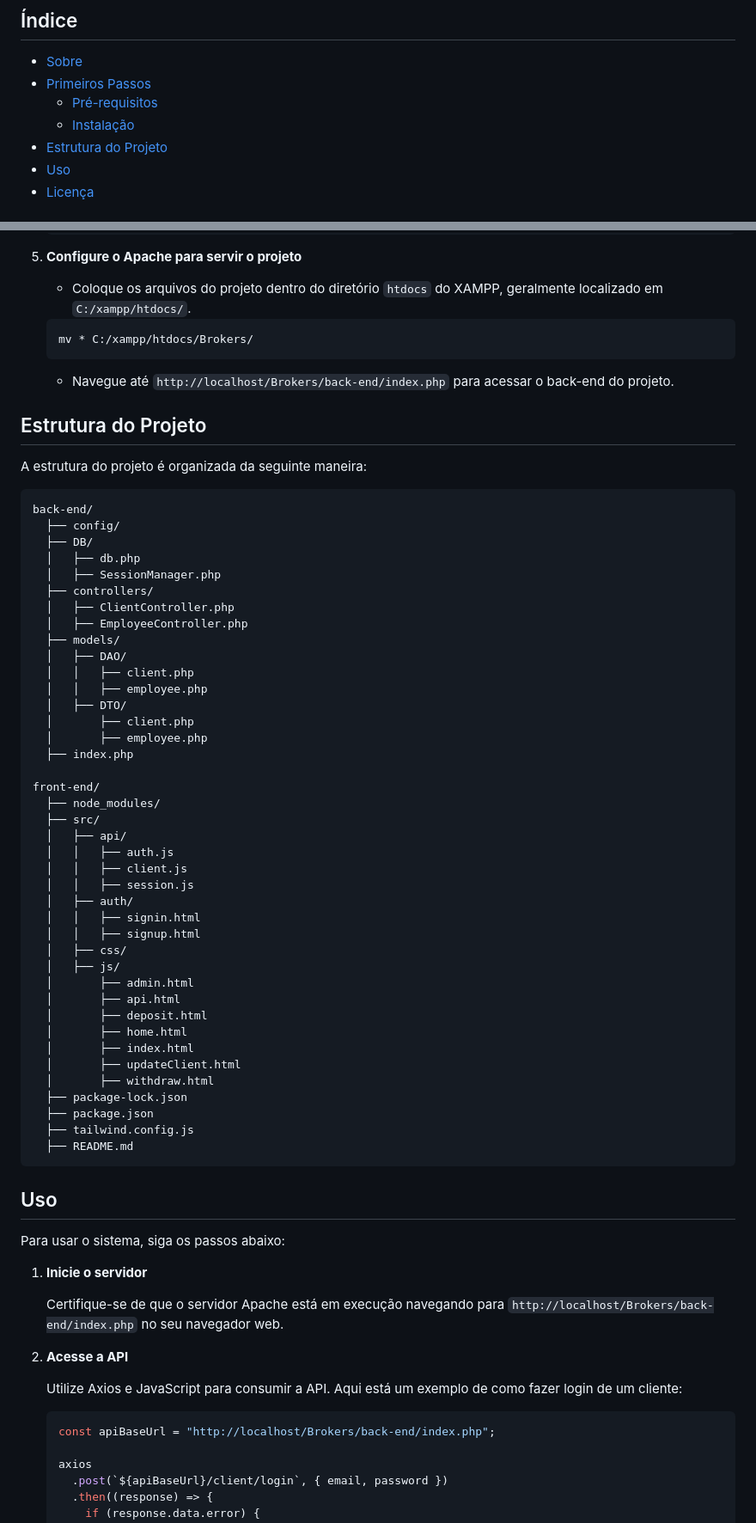
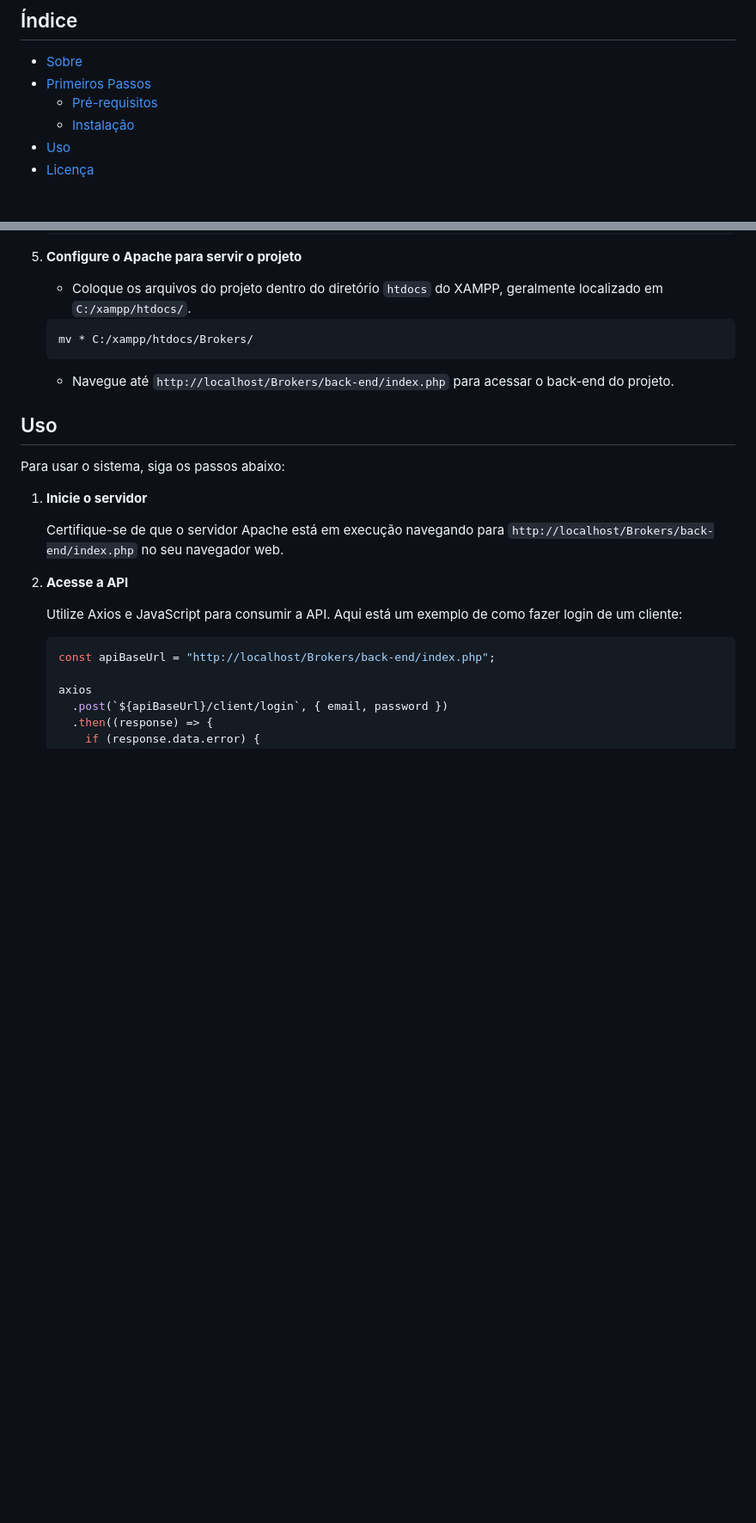
Before and after one commit to Nill-pixel/Brokers, a Markdown page: README.md, 2 parts joined by grey strips. Shown at 86% size. Drawn GitHub-style; blank space fills up the shorter version.

````diff
--- a/README.md
+++ b/README.md
@@ -6,7 +6,6 @@
 - [Primeiros Passos](#primeiros-passos)
   - [Pré-requisitos](#pré-requisitos)
   - [Instalação](#instalacao)
-- [Estrutura do Projeto](#estrutura-do-projeto)
 - [Uso](#uso)
 - [Licença](#licenca)
 
@@ -68,52 +67,6 @@ Você precisará do seguinte software instalado em sua máquina:
 
    - Navegue até `http://localhost/Brokers/back-end/index.php` para acessar o back-end do projeto.
 
-## Estrutura do Projeto <a name="estrutura-do-projeto"></a>
-
-A estrutura do projeto é organizada da seguinte maneira:
-
-```plaintext
-back-end/
-  ├── config/
-  ├── DB/
-  │   ├── db.php
-  │   ├── SessionManager.php
-  ├── controllers/
-  │   ├── ClientController.php
-  │   ├── EmployeeController.php
-  ├── models/
-  │   ├── DAO/
-  │   │   ├── client.php
-  │   │   ├── employee.php
-  │   ├── DTO/
-  │       ├── client.php
-  │       ├── employee.php
-  ├── index.php
-
-front-end/
-  ├── node_modules/
-  ├── src/
-  │   ├── api/
-  │   │   ├── auth.js
-  │   │   ├── client.js
-  │   │   ├── session.js
-  │   ├── auth/
-  │   │   ├── signin.html
-  │   │   ├── signup.html
-  │   ├── css/
-  │   ├── js/
-  │       ├── admin.html
-  │       ├── api.html
-  │       ├── deposit.html
-  │       ├── home.html
-  │       ├── index.html
-  │       ├── updateClient.html
-  │       ├── withdraw.html
-  ├── package-lock.json
-  ├── package.json
-  ├── tailwind.config.js
-  ├── README.md
-```
 
 ## Uso <a name="uso"></a>
 
````
